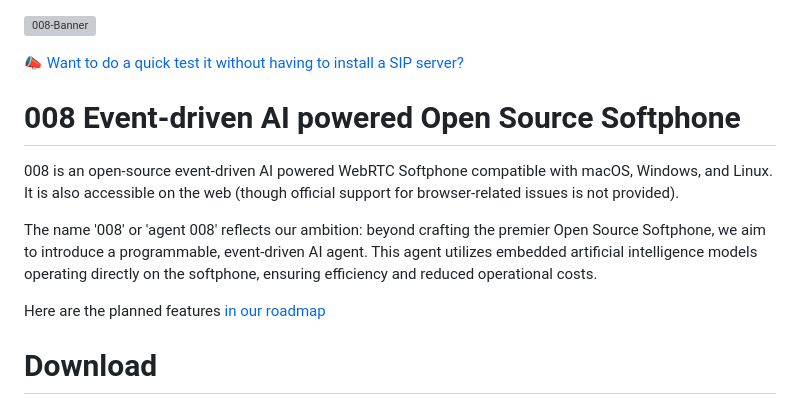
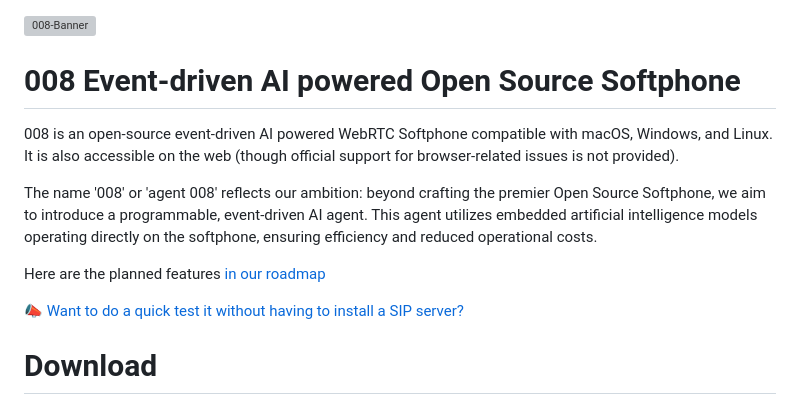
Before and after one commit to kunzite-app/008, a Markdown page: README.md, the part around the change. Drawn GitHub-style; grey boxes are pictures that could not be loaded.

Commit message:
mega chage

```diff
--- a/README.md
+++ b/README.md
@@ -1,6 +1,4 @@
 ![008-Banner](https://user-images.githubusercontent.com/414967/286295040-fa676e0f-6ae8-4e7f-a2c1-432ac2596ea9.png)
-
-[:mega: Want to do a quick test it without having to install a SIP server?](#quick-test)
 
 # 008 Event-driven AI powered Open Source Softphone
 
@@ -10,6 +8,8 @@ It is also accessible on the web (though official support for browser-related is
 The name '008' or 'agent 008' reflects our ambition: beyond crafting the premier Open Source Softphone, we aim to introduce a programmable, event-driven AI agent. This agent utilizes embedded artificial intelligence models operating directly on the softphone, ensuring efficiency and reduced operational costs.
 
 Here are the planned features [in our roadmap](https://github.com/DavidGOrtega/008/issues/1)
+
+[:mega: Want to do a quick test it without having to install a SIP server?](#quick-test)
 
 # Download
 
```
